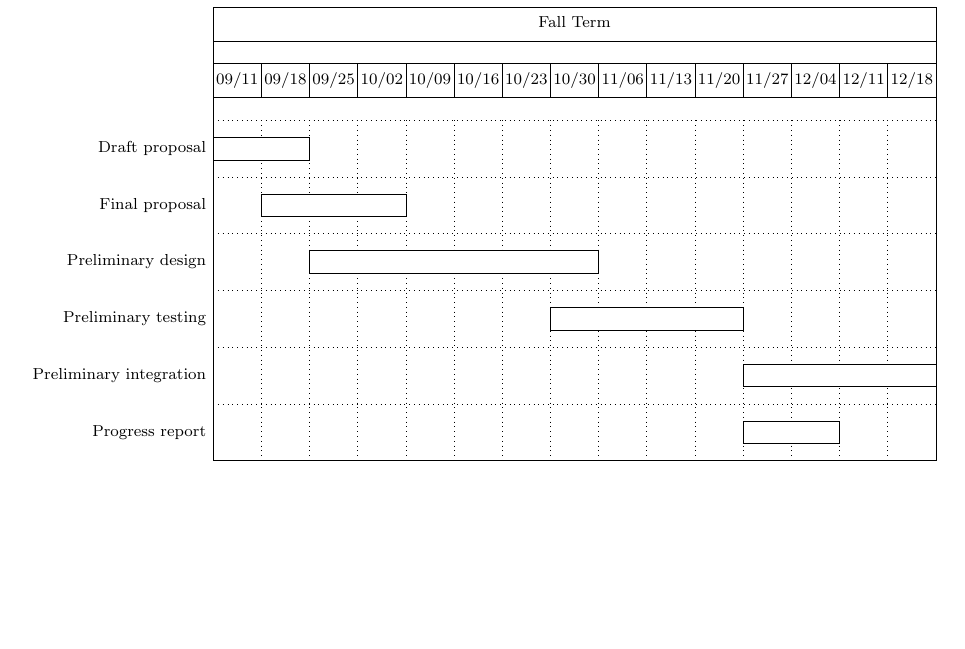
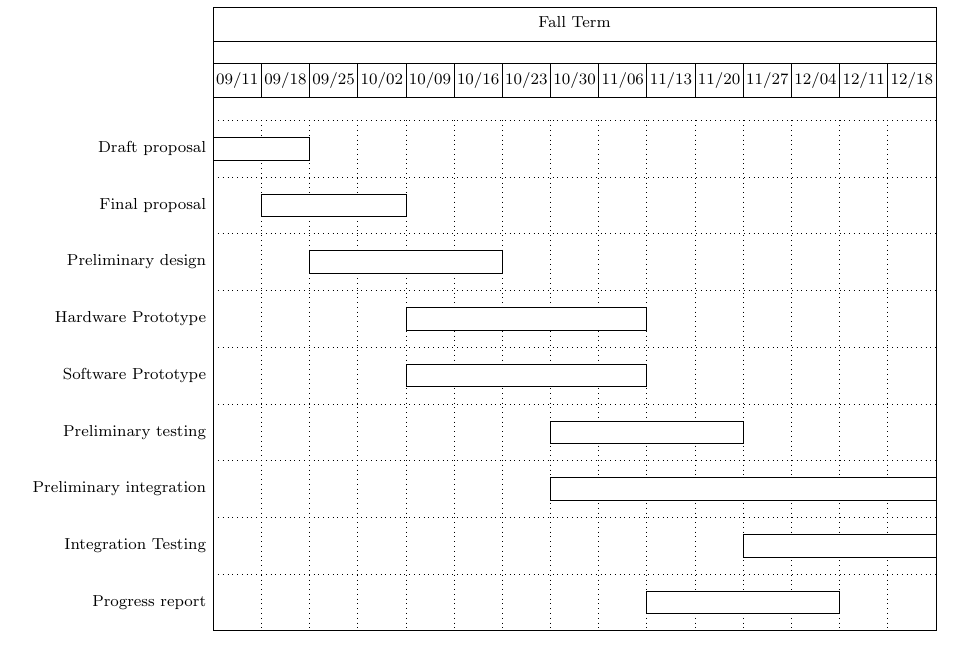
Before and after one commit to richardperryman/NFC-Engineering-Project, a LaTeX document (Proposal/proposal.tex): part of page 6 of 9, cut so that both start at the same text, the shorter picture padded with empty space. Compiled offline with pdfLaTeX.

Commit message:
Edited gantt chart and changed some meta comments.

```diff
--- a/Proposal/proposal.tex
+++ b/Proposal/proposal.tex
@@ -23,7 +23,7 @@
 
 \bibliography{proposal}
 
-\title{Fourth Year Project Proposal}
+\title{Sensor Based Access Control System}
 \author{
 	Craig Shorrocks \\
 	100887781
@@ -229,13 +221,15 @@ reliable paper trail.
 	\gantttitle{12/18}{1} \\
 	\ganttbar{Draft proposal}{1}{2} \\
 	\ganttbar{Final proposal}{2}{4} \\
-	\ganttbar{Preliminary design}{3}{8} \\
+	\ganttbar{Preliminary design}{3}{6} \\
+	\ganttbar{Hardware Prototype}{5}{9} \\
+	\ganttbar{Software Prototype}{5}{9} \\
 	\ganttbar{Preliminary testing}{8}{11} \\
-	\ganttbar{Preliminary integration}{12}{15} \\
-	\ganttbar{Progress report}{12}{13}
+	\ganttbar{Preliminary integration}{8}{15} \\
+	\ganttbar{Integration Testing}{12}{15} \\
+	\ganttbar{Progress report}{10}{13}
 \end{ganttchart}
 \end{figure}
-% J: Not sure if I should include figure numbers for the Gantt charts?
 
 \begin{figure}[!ht]
 \centering
```
Also changed, not shown: Proposal/proposal.tex (18 more changed lines).
